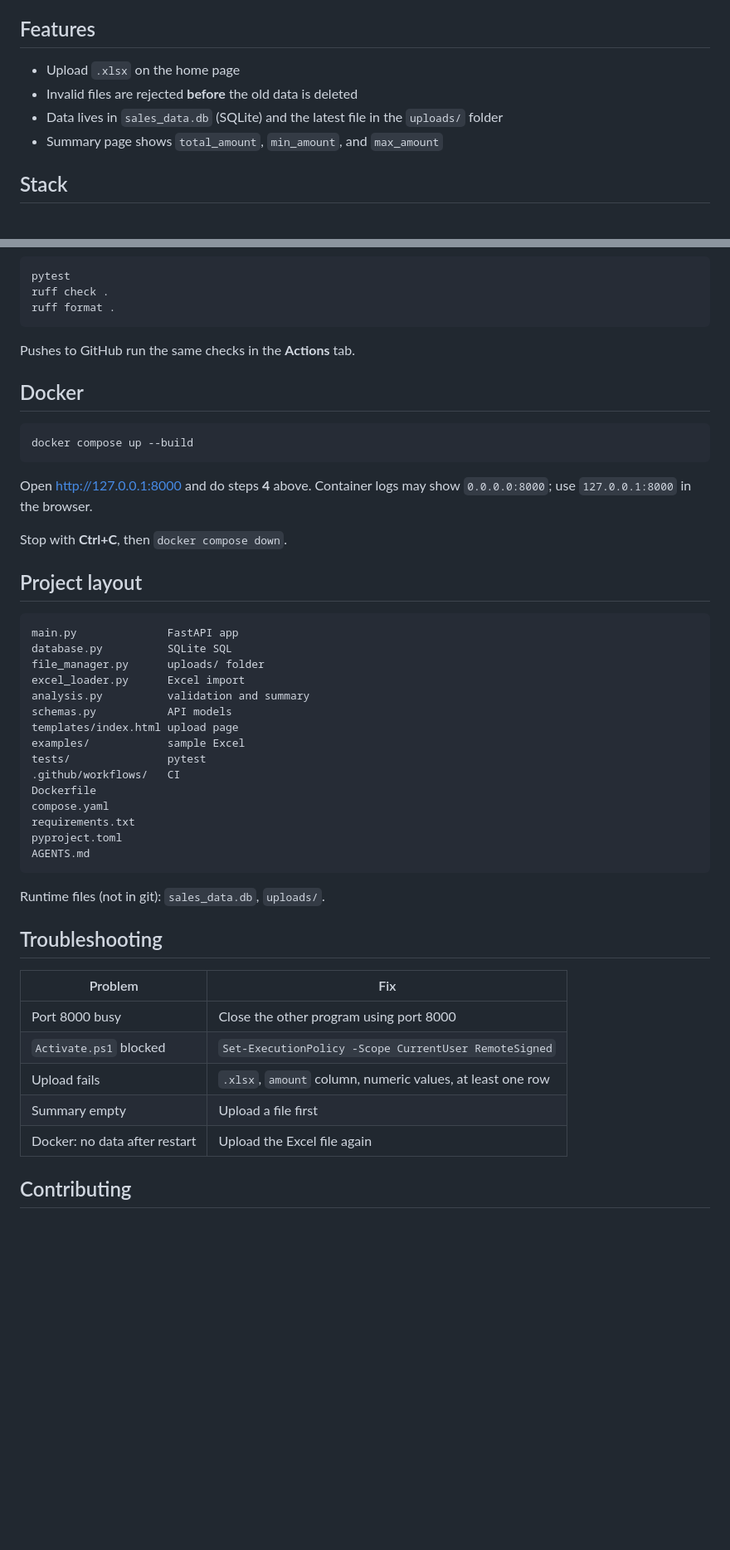
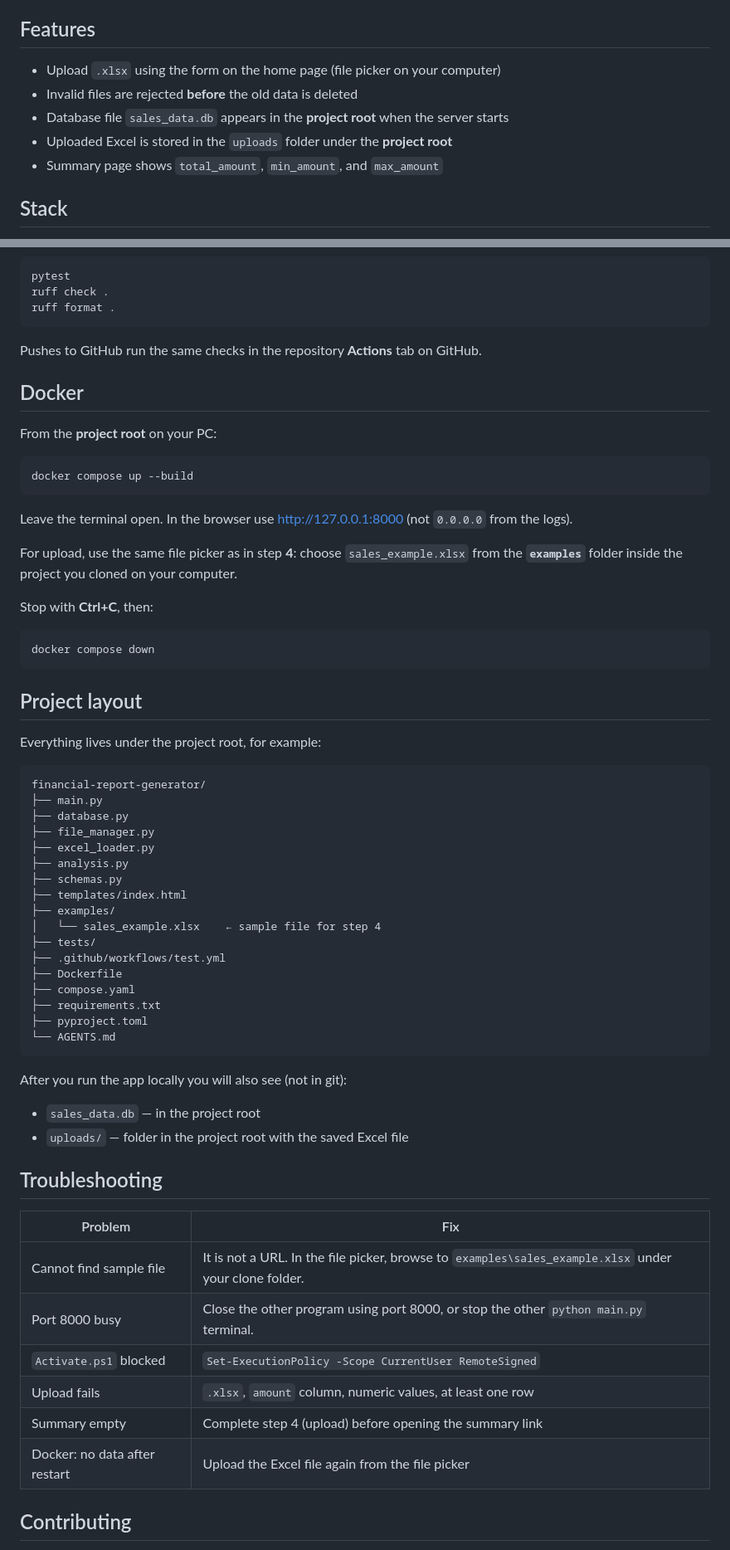
Before and after one commit to MiroslavKocian/financial-report-generator, a Markdown page: README.md, 2 parts joined by grey strips. Shown at 83% size. Rendered like a GitHub page; blank space fills up the shorter version.

Commit message:
Explain sample Excel path and project root in README.
Document file-picker steps for examples/sales_example.xlsx and clarify where runtime files are created.

````diff
--- a/README.md
+++ b/README.md
@@ -22,9 +41,10 @@ One **active dataset** at a time. Each new upload replaces the previous Excel fi
 
 ## Features
 
-- Upload `.xlsx` on the home page
+- Upload `.xlsx` using the form on the home page (file picker on your computer)
 - Invalid files are rejected **before** the old data is deleted
-- Data lives in `sales_data.db` (SQLite) and the latest file in the `uploads/` folder
+- Database file `sales_data.db` appears in the **project root** when the server starts
+- Uploaded Excel is stored in the `uploads` folder under the **project root**
 - Summary page shows `total_amount`, `min_amount`, and `max_amount`
 
 ## Stack
@@ -146,49 +180,65 @@ ruff check .
 ruff format .
 ```
 
-Pushes to GitHub run the same checks in the **Actions** tab.
+Pushes to GitHub run the same checks in the repository **Actions** tab on GitHub.
 
 ## Docker
+
+From the **project root** on your PC:
 
 ```sh
 docker compose up --build
 ```
 
-Open [http://127.0.0.1:8000](http://127.0.0.1:8000) and do steps **4** above. Container logs may show `0.0.0.0:8000`; use `127.0.0.1:8000` in the browser.
+Leave the terminal open. In the browser use [http://127.0.0.1:8000](http://127.0.0.1:8000) (not `0.0.0.0` from the logs).
 
-Stop with **Ctrl+C**, then `docker compose down`.
+For upload, use the same file picker as in step **4**: choose `sales_example.xlsx` from the **`examples`** folder inside the project you cloned on your computer.
+
+Stop with **Ctrl+C**, then:
+
+```sh
+docker compose down
+```
 
 ## Project layout
 
+Everything lives under the project root, for example:
+
 ```text
-main.py              FastAPI app
-database.py          SQLite SQL
-file_manager.py      uploads/ folder
-excel_loader.py      Excel import
-analysis.py          validation and summary
-schemas.py           API models
-templates/index.html upload page
-examples/            sample Excel
-tests/               pytest
-.github/workflows/   CI
-Dockerfile
-compose.yaml
-requirements.txt
-pyproject.toml
-AGENTS.md
+financial-report-generator/
+├── main.py
+├── database.py
+├── file_manager.py
+├── excel_loader.py
+├── analysis.py
+├── schemas.py
+├── templates/index.html
+├── examples/
+│   └── sales_example.xlsx    ← sample file for step 4
+├── tests/
+├── .github/workflows/test.yml
+├── Dockerfile
+├── compose.yaml
+├── requirements.txt
+├── pyproject.toml
+└── AGENTS.md
 ```
 
-Runtime files (not in git): `sales_data.db`, `uploads/`.
+After you run the app locally you will also see (not in git):
+
+- `sales_data.db` — in the project root
+- `uploads/` — folder in the project root with the saved Excel file
 
 ## Troubleshooting
 
 | Problem | Fix |
 |---------|-----|
-| Port 8000 busy | Close the other program using port 8000 |
+| Cannot find sample file | It is not a URL. In the file picker, browse to `examples\sales_example.xlsx` under your clone folder. |
+| Port 8000 busy | Close the other program using port 8000, or stop the other `python main.py` terminal. |
 | `Activate.ps1` blocked | `Set-ExecutionPolicy -Scope CurrentUser RemoteSigned` |
 | Upload fails | `.xlsx`, `amount` column, numeric values, at least one row |
-| Summary empty | Upload a file first |
-| Docker: no data after restart | Upload the Excel file again |
+| Summary empty | Complete step 4 (upload) before opening the summary link |
+| Docker: no data after restart | Upload the Excel file again from the file picker |
 
 ## Contributing
 
````
Also changed, not shown: other parts of README.md (+45 -12 lines).
